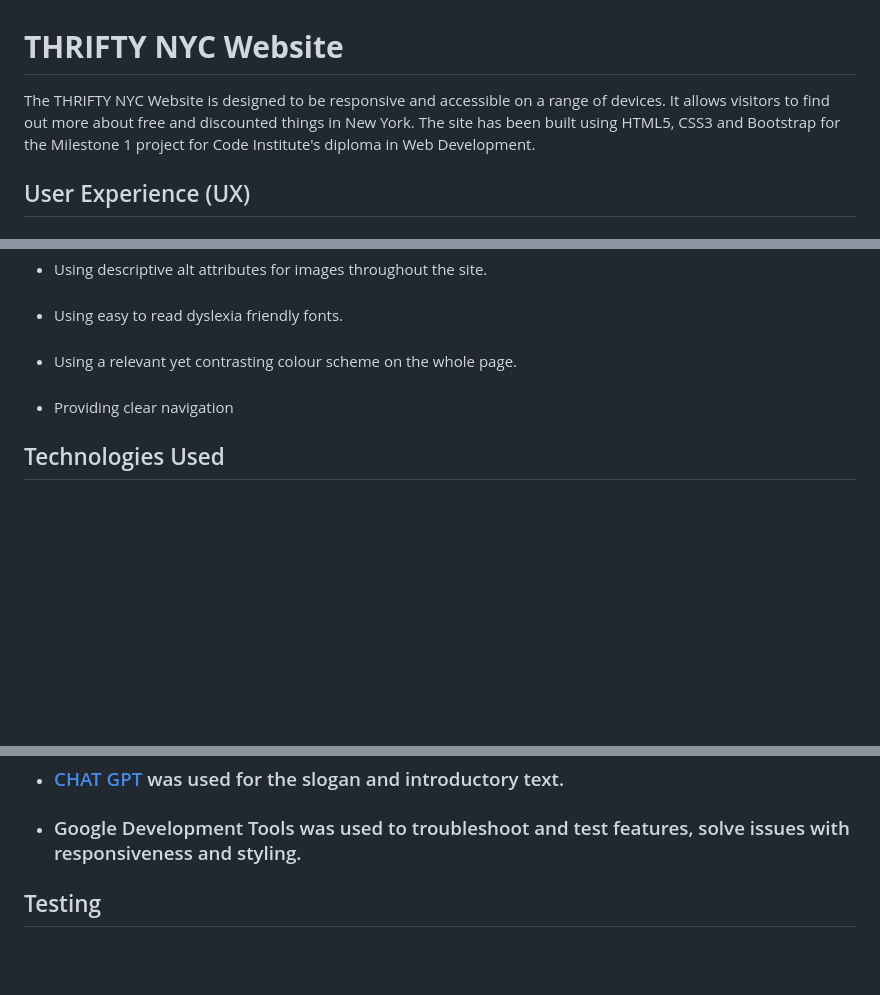
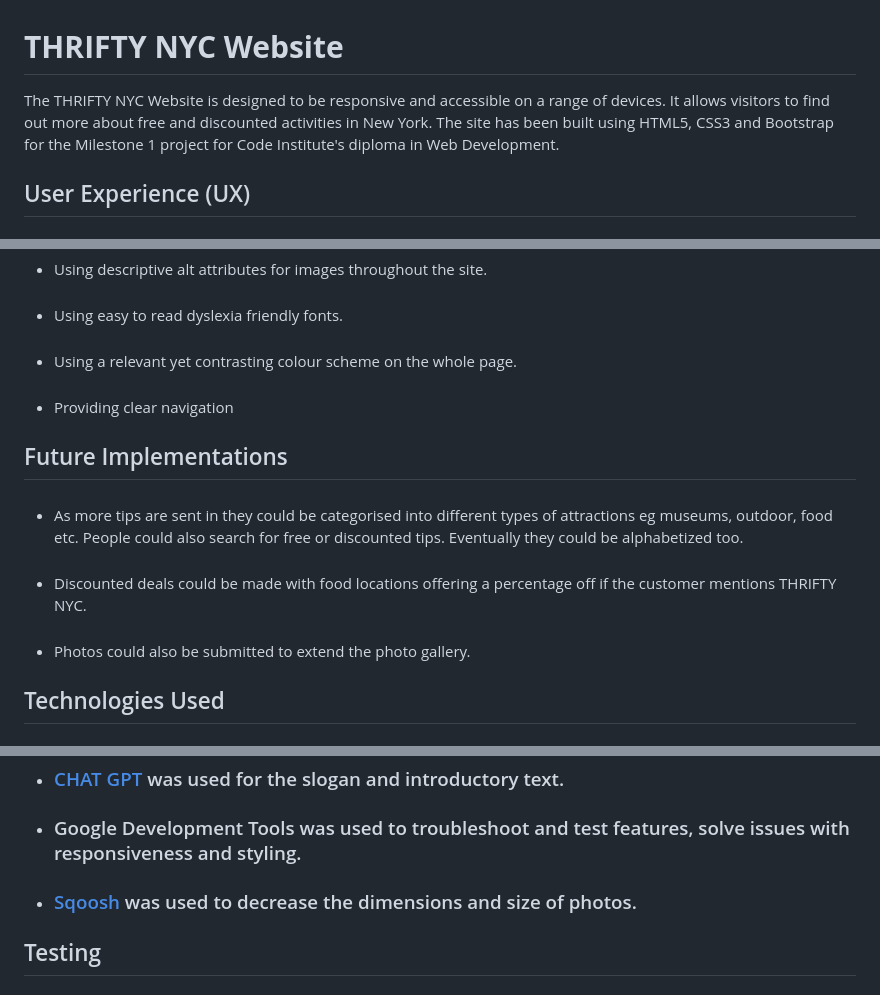
Before and after one commit to Cath127/mp1-new-york, a Markdown page: README.md, 3 parts joined by grey strips. Rendered like a GitHub page; blank space fills up the shorter version.

Commit message:
Future implementations added to README

```diff
--- a/README.md
+++ b/README.md
@@ -1,5 +1,5 @@
 # **THRIFTY NYC Website**
-The THRIFTY NYC Website is designed to be responsive and accessible on a range of devices.  It allows visitors to find out more about free and discounted things in New York.  The site has been built using HTML5, CSS3 and Bootstrap for the Milestone 1 project for Code Institute's diploma in Web Development.
+The THRIFTY NYC Website is designed to be responsive and accessible on a range of devices.  It allows visitors to find out more about free and discounted activities in New York.  The site has been built using HTML5, CSS3 and Bootstrap for the Milestone 1 project for Code Institute's diploma in Web Development.
 
 ## User Experience (UX)
 * ### User Stories
@@ -102,7 +102,13 @@ The THRIFTY NYC Website is designed to be responsive and accessible on a range o
   * ###
     Providing clear navigation
 
-
+## Future Implementations
+  * ###
+    As more tips are sent in they could be categorised into different types of attractions eg museums, outdoor, food etc.  People could also search for free or discounted tips.  Eventually they could be alphabetized too.
+  * ###
+    Discounted deals could be made with food locations offering a percentage off if the customer mentions THRIFTY NYC.
+  * ###
+    Photos could also be submitted to extend the photo gallery.
 
 ## Technologies Used
 
@@ -121,6 +127,7 @@ The THRIFTY NYC Website is designed to be responsive and accessible on a range o
    * ### [Font Awesome](https://fontawesome.com/) was used to add icons for aesthetic purposes.
    * ### [CHAT GPT](https://chat.openai.com/) was used for the slogan and introductory text.
    * ### Google Development Tools was used to troubleshoot and test features, solve issues with responsiveness and styling.
+   * ### [Sqoosh](https://squoosh.app/) was used to decrease the dimensions and size of photos.
 
 
 ## Testing
```
